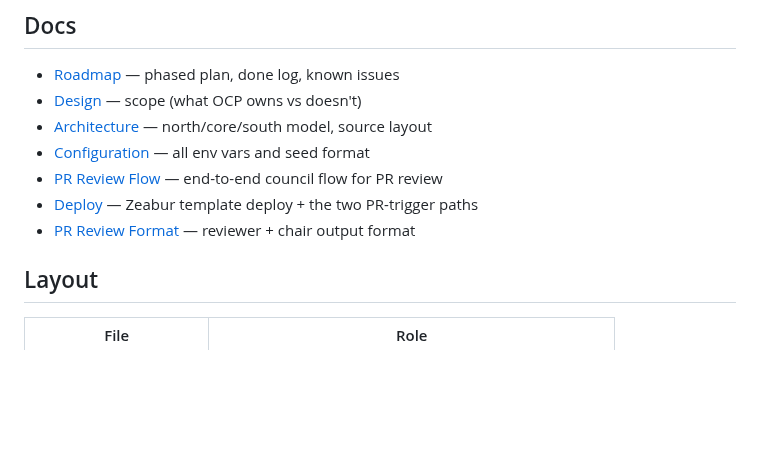
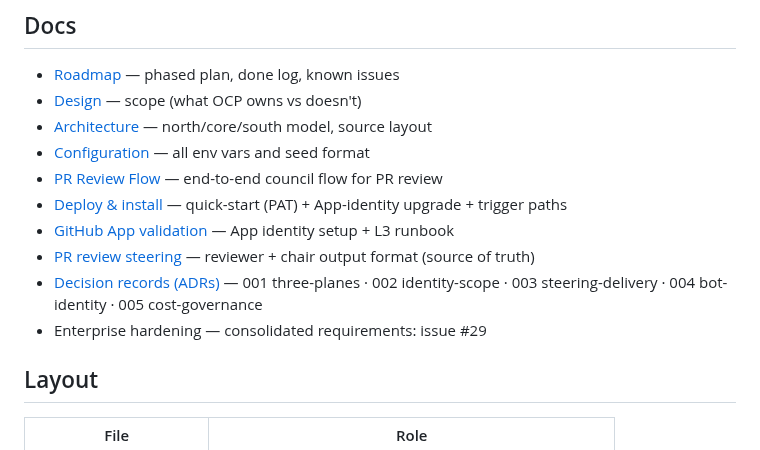
Before and after one commit to canyugs/openab-control-plane, a Markdown page: README.md, the part around the change. Rendered like a GitHub page; blank space fills up the shorter version.

Commit message:
docs(readme): complete the Docs index (ADRs, App validation, steering skill, enterprise #29)
Co-Authored-By: Claude Opus 4.8 (1M context) <noreply@anthropic.com>

```diff
--- a/README.md
+++ b/README.md
@@ -60,8 +60,11 @@ PAT; to post as a clean App bot (`zeabur-council[bot]`, not your account) do the
 - [Architecture](docs/architecture.md) — north/core/south model, source layout
 - [Configuration](docs/config-reference.md) — all env vars and seed format
 - [PR Review Flow](docs/flow.md) — end-to-end council flow for PR review
-- [Deploy](docs/deploy.md) — Zeabur template deploy + the two PR-trigger paths
-- [PR Review Format](docs/steering/pr-review.md) — reviewer + chair output format
+- [Deploy & install](docs/deploy.md) — quick-start (PAT) + App-identity upgrade + trigger paths
+- [GitHub App validation](docs/github-app-validation.md) — App identity setup + L3 runbook
+- [PR review steering](skills/pr-review/SKILL.md) — reviewer + chair output format (source of truth)
+- [Decision records (ADRs)](docs/adr/) — 001 three-planes · 002 identity-scope · 003 steering-delivery · 004 bot-identity · 005 cost-governance
+- Enterprise hardening — consolidated requirements: issue #29
 
 ## Layout
 
```
